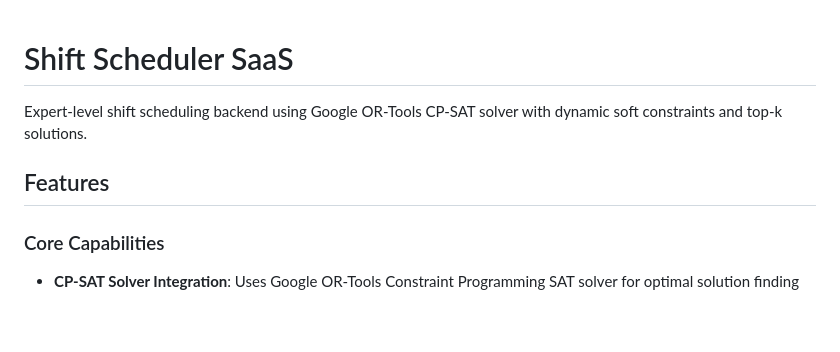
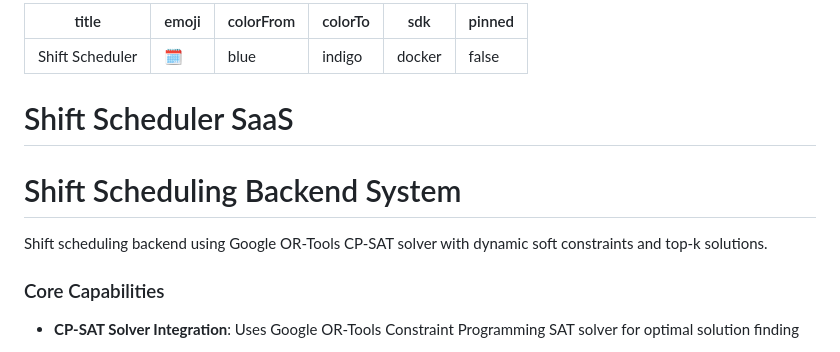
Before and after one commit to davidmuser/shift-scheduler, a Markdown page: README.md, the part around the change. Rendered like a GitHub page; blank space fills up the shorter version.

Commit message:
Enhance README with project details and features
Added metadata and improved project description in README.

```diff
--- a/README.md
+++ b/README.md
@@ -1,9 +1,16 @@
+---
+title: Shift Scheduler
+emoji: 🗓️
+colorFrom: blue
+colorTo: indigo
+sdk: docker
+pinned: false
+---
 
 # Shift Scheduler SaaS
+# Shift Scheduling Backend System
 
-Expert-level shift scheduling backend using Google OR-Tools CP-SAT solver with dynamic soft constraints and top-k solutions.
-
-## Features
+Shift scheduling backend using Google OR-Tools CP-SAT solver with dynamic soft constraints and top-k solutions.
 
 ### Core Capabilities
 - **CP-SAT Solver Integration**: Uses Google OR-Tools Constraint Programming SAT solver for optimal solution finding
```
